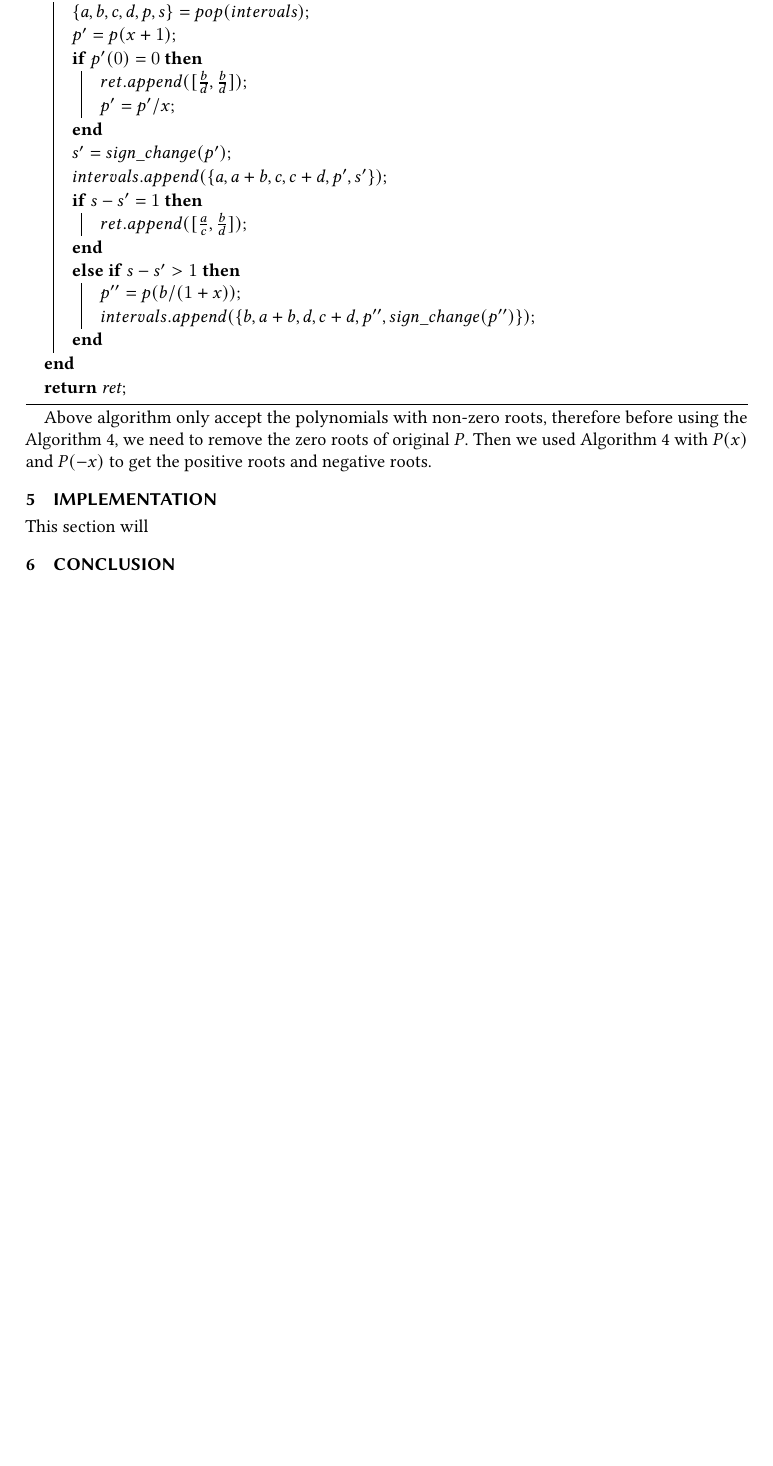
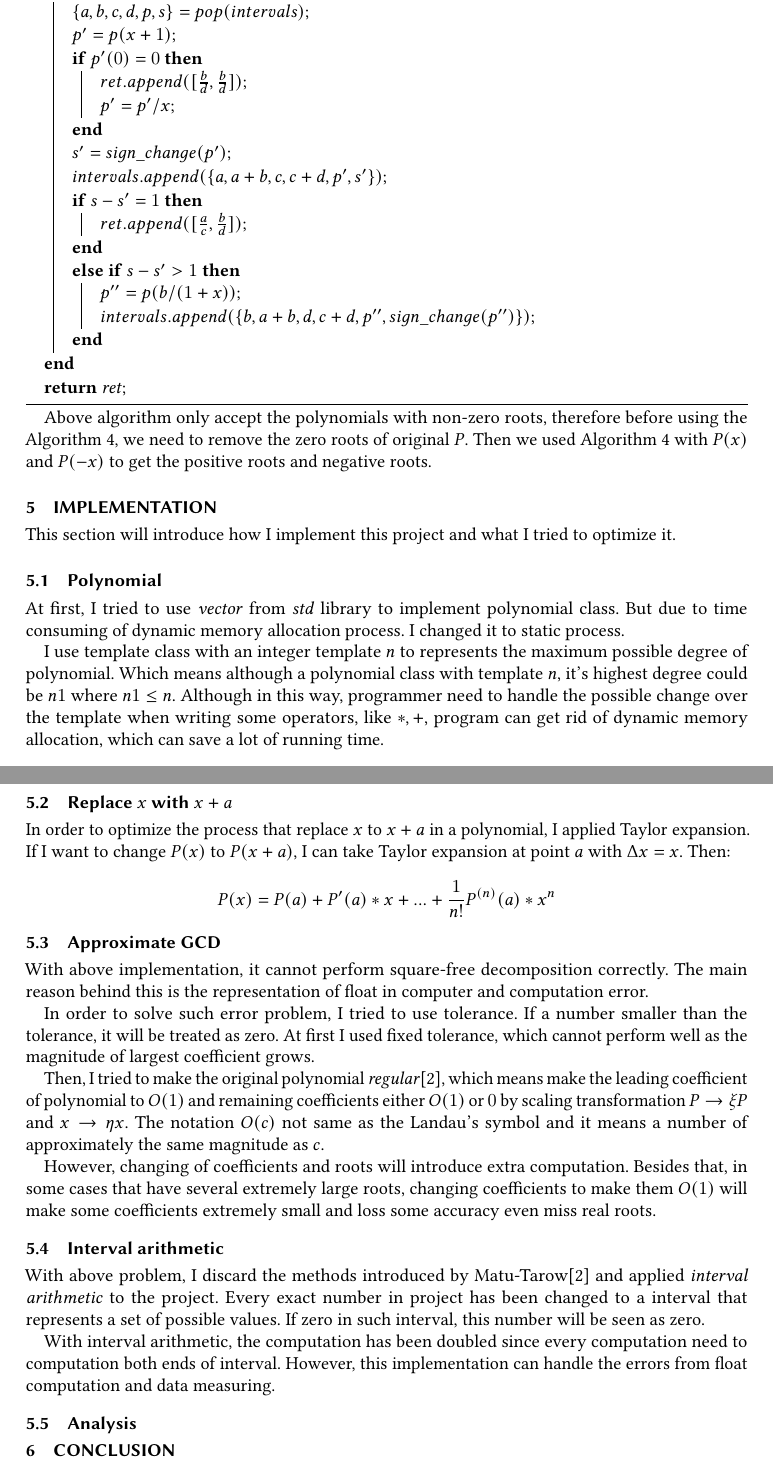
Before and after one commit to willyii/PolynomialRootFinding, a LaTeX paper (report/main.tex, which reads report/050implementation.tex): part of page 4 of 4 before the commit and two parts of pages 4 and 5 of 5 after it, the two joined at a grey line, cut so that both start at the same text, the shorter picture padded with empty space. Compiled offline with pdfLaTeX.

Commit message:
need experiment

```diff
--- a/report/050implementation.tex
+++ b/report/050implementation.tex
@@ -1,3 +1,74 @@
 \section{Implementation}
 
-This section will
+This section will introduce how I implement this project and what I tried to
+optimize it.
+
+\subsection{Polynomial}
+
+At first, I tried to use \textit{vector} from \textit{std} library to implement
+polynomial class. But due to time consuming of dynamic memory allocation
+process. I changed it to static process.
+
+I use template class with an integer template $n$ to represents the
+maximum possible degree of polynomial. Which means although a polynomial class with
+template $n$, it's highest degree could be $n1$ where $n1 \leq n$. Although in
+this way, programmer need to handle the possible change over the template when
+writing some operators, like $*,+$, program can get rid of dynamic memory allocation,
+which can save a lot of running time.
+
+\subsection{Replace $x$ with $x+a$}
+
+In order to optimize the process that replace $x$ to $x+a$ in a polynomial, I applied Taylor
+expansion. If I want to change $P(x)$ to $P(x+a)$, I can take Taylor expansion
+at point $a$ with $\Delta x = x$. Then:
+
+$$
+P(x) = P(a) + P'(a) *x + ... + \frac{1}{n!}P^{(n)}(a)*x^n
+$$
+
+% TODO:Experiment show optimization
+
+\subsection{Approximate GCD}
+
+With above implementation, it cannot perform square-free decomposition
+correctly. The main reason behind this is the representation of float in
+computer and computation error.
+
+In order to solve such error problem, I tried to use tolerance. If a number
+smaller than the tolerance, it will be treated as zero. At first I used fixed
+tolerance, which cannot perform well as the magnitude of largest coefficient
+grows.
+
+Then, I tried to make the original polynomial
+\textit{regular}\cite{Approximate}, which means make the leading coefficient of
+polynomial to $O(1)$ and remaining coefficients either $O(1)$ or $0$ by scaling
+transformation $P\rightarrow \xi P $ and $x \rightarrow  \eta x$. The notation $O(c)$
+not same as the Landau’s symbol and it means a number of approximately the same
+magnitude as $c$.
+
+% TODO: correct this paragraph
+However, changing of coefficients and roots will introduce extra computation.
+Besides that, in some cases that have several extremely large roots, changing
+coefficients to make them $O(1)$ will make some coefficients extremely small and
+loss some accuracy even miss real roots.
+
+\subsection{Interval arithmetic}
+
+With above problem, I discard the methods introduced by
+Matu-Tarow\cite{Approximate} and applied \textit{interval arithmetic} to the
+project. Every exact number in project has been changed to a interval that
+represents a set of possible values. If zero in such interval, this number will
+be seen as zero.
+
+With interval arithmetic, the computation has been doubled since every
+computation need to computation both ends of interval. However, this
+implementation can handle the errors from float computation and data measuring.
+
+\subsection{Analysis}
+
+% TODO: close roots
+% TODO: Large roots
+% TODO: Small roots
+% TODO: Falied condition
+% TODO: Percision
+% TODO: Running Time
```
Also changed, not shown: report/040methodology.tex (+1 -1 lines), report/references.bib (+14 -0 lines), report/main.bbl, report/main.pdf, 7 other files.
